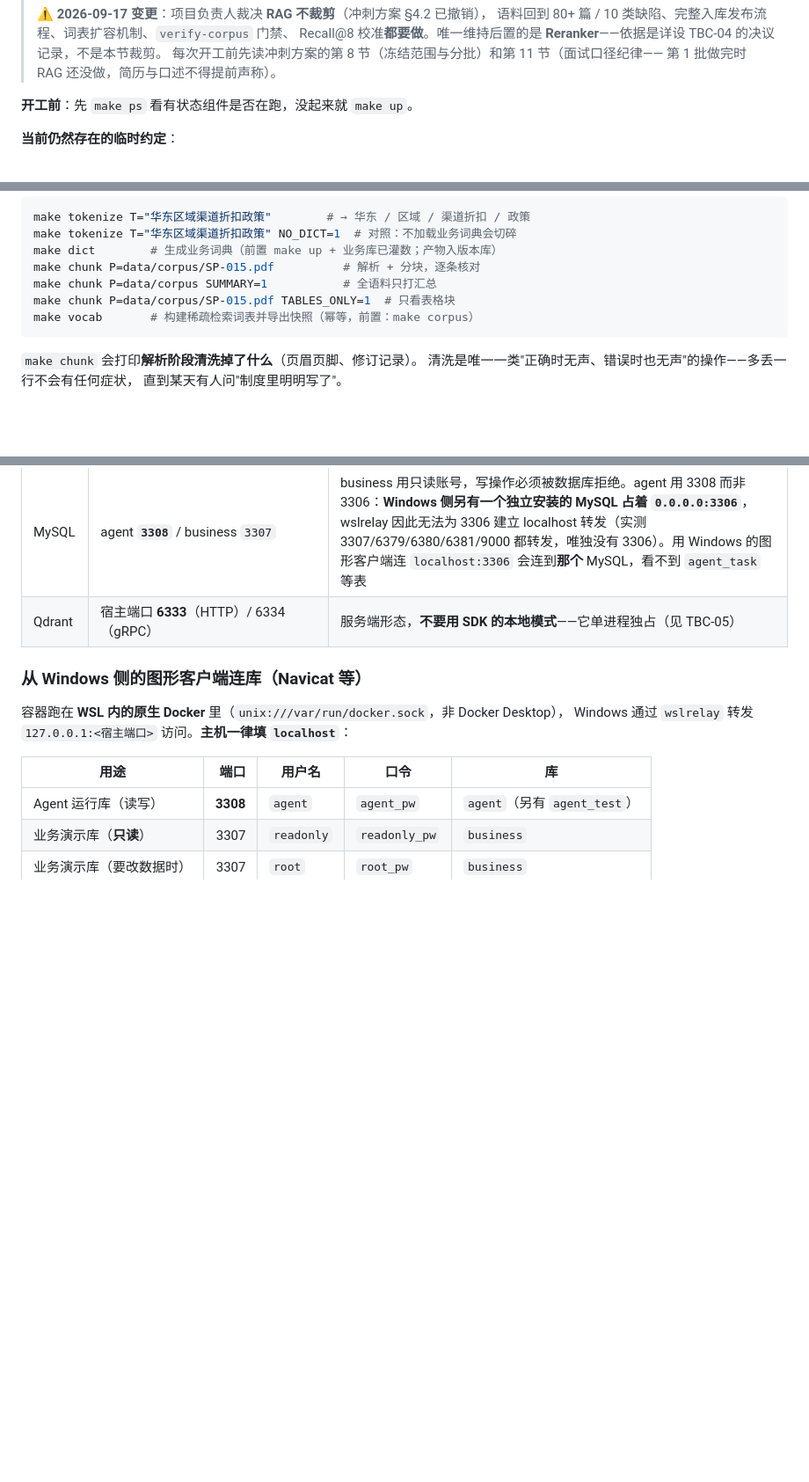
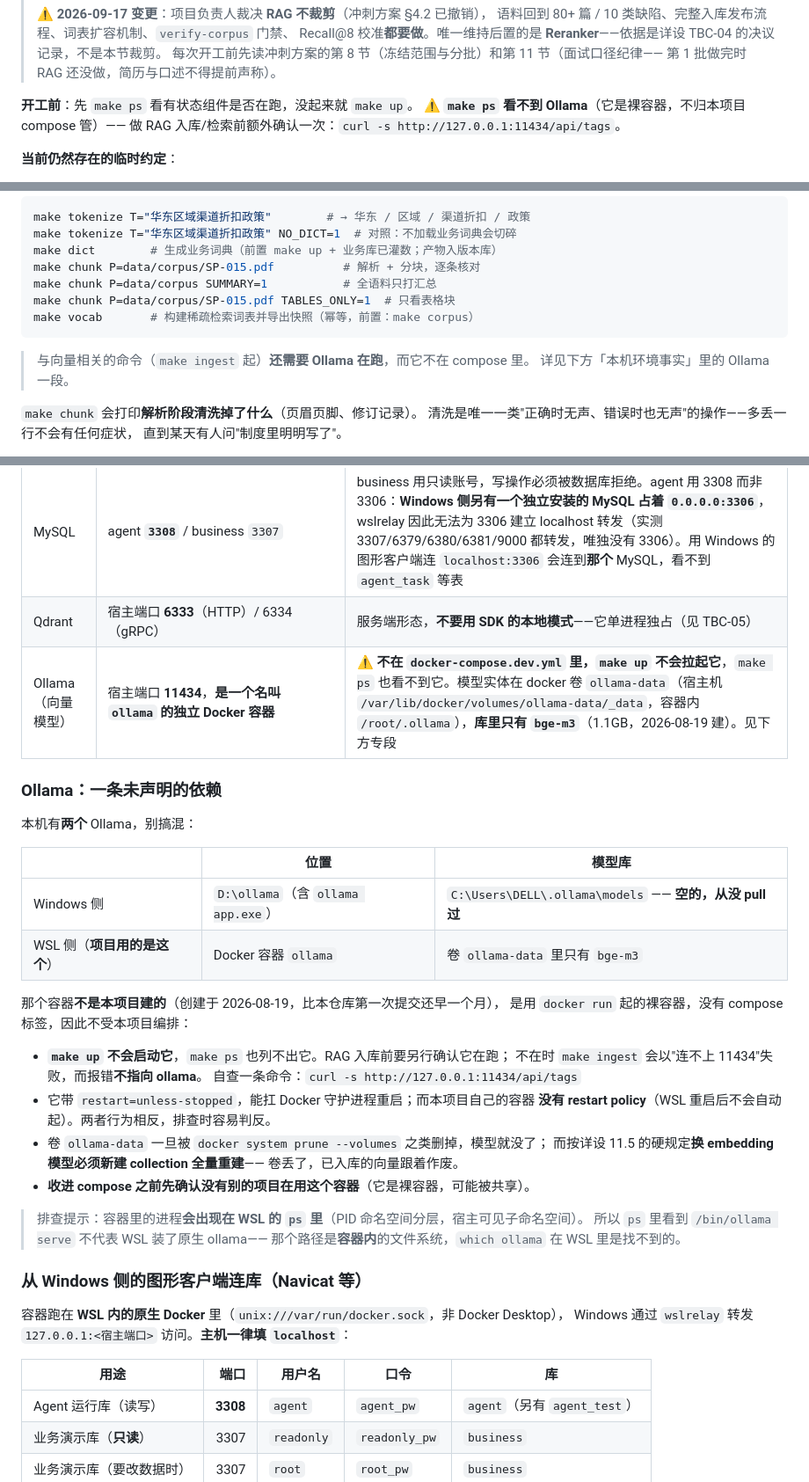
Before and after one commit to zhaofuchen99/enterprise-agent, a Markdown page: CLAUDE.md, 3 parts joined by grey strips. Shown at 88% size. GitHub-like rendering; blank space fills up the shorter version.

Commit message:
docs: 记录 Ollama 这条未声明依赖（本机环境事实）
向量模型跑在一个**裸 Docker 容器** `ollama` 里，不是 Windows 侧那个 Ollama
（`D:\ollama` 装了但模型库 `C:\Users\DELL\.ollama\models` 是空的），
也不在 `docker-compose.dev.yml` 里——`make up` 不会拉它、`make ps` 也看不到它。
容器创建于 2026-08-19，比本仓库首次提交还早，不是本项目建的。

不写下来的后果是具体的：RAG 入库失败时会报"连不上 11434"，
而报错不指向 ollama，排查方向会先跑到 Qdrant 或配置上去。

记三件事：
- 模型实体在 docker 卷 `ollama-data`（1.1GB，库里只有 bge-m3）；
- 该容器带 restart=unless-stopped，而本项目自己的容器没有 restart policy，
  两者行为相反；卷被 prune 掉即等于 embedding 模型丢失，
  按 11.5 必须新建 collection 全量重建；
- 收进 compose 之前先确认没有别的项目在用它（裸容器，可能被共享）。

顺带记一条排查提示：容器进程会出现在 WSL 的 `ps` 里（PID 命名空间分层，
宿主可见子命名空间），所以 `ps` 里看到 `/bin/ollama serve` 不代表 WSL 装了原生
ollama——`which ollama` 是找不到的。这次就是照 `ps` 误判成"装在 Windows 侧"。

````diff
--- a/CLAUDE.md
+++ b/CLAUDE.md
@@ -41,6 +41,8 @@ SQL 查询、知识检索、结果校验与冲突识别在同一个任务循环
 > 第 1 批做完时 RAG 还没做，简历与口述不得提前声称）。
 
 **开工前**：先 `make ps` 看有状态组件是否在跑，没起来就 `make up`。
+⚠️ **`make ps` 看不到 Ollama**（它是裸容器，不归本项目 compose 管）——
+做 RAG 入库/检索前额外确认一次：`curl -s http://127.0.0.1:11434/api/tags`。
 
 **当前仍然存在的临时约定**：
 
@@ -257,6 +259,9 @@ make chunk P=data/corpus/SP-015.pdf TABLES_ONLY=1  # 只看表格块
 make vocab       # 构建稀疏检索词表并导出快照（幂等，前置：make corpus）
 ```
 
+> 与向量相关的命令（`make ingest` 起）**还需要 Ollama 在跑**，而它不在 compose 里。
+> 详见下方「本机环境事实」里的 Ollama 一段。
+
 `make chunk` 会打印**解析阶段清洗掉了什么**（页眉页脚、修订记录）。
 清洗是唯一一类"正确时无声、错误时也无声"的操作——多丢一行不会有任何症状，
 直到某天有人问"制度里明明写了"。
@@ -313,6 +318,33 @@ make redis-cli
 | MinIO | 镜像用 `quay.io/minio/minio` | 本机 daemon 的 `docker.m.daocloud.io` 镜像源对 `minio/minio` 返回 403 |
 | MySQL | agent **`3308`** / business `3307` | business 用只读账号，写操作必须被数据库拒绝。agent 用 3308 而非 3306：**Windows 侧另有一个独立安装的 MySQL 占着 `0.0.0.0:3306`**，wslrelay 因此无法为 3306 建立 localhost 转发（实测 3307/6379/6380/6381/9000 都转发，唯独没有 3306）。用 Windows 的图形客户端连 `localhost:3306` 会连到**那个** MySQL，看不到 `agent_task` 等表 |
 | Qdrant | 宿主端口 **6333**（HTTP）/ 6334（gRPC） | 服务端形态，**不要用 SDK 的本地模式**——它单进程独占（见 TBC-05） |
+| Ollama（向量模型） | 宿主端口 **11434**，**是一个名叫 `ollama` 的独立 Docker 容器** | ⚠️ **不在 `docker-compose.dev.yml` 里，`make up` 不会拉起它**，`make ps` 也看不到它。模型实体在 docker 卷 `ollama-data`（宿主机 `/var/lib/docker/volumes/ollama-data/_data`，容器内 `/root/.ollama`），**库里只有 `bge-m3`**（1.1GB，2026-08-19 建）。见下方专段 |
+
+### Ollama：一条未声明的依赖
+
+本机有**两个** Ollama，别搞混：
+
+| | 位置 | 模型库 |
+|---|---|---|
+| Windows 侧 | `D:\ollama`（含 `ollama app.exe`） | `C:\Users\DELL\.ollama\models` —— **空的，从没 pull 过** |
+| WSL 侧（**项目用的是这个**） | Docker 容器 `ollama` | 卷 `ollama-data` 里只有 `bge-m3` |
+
+那个容器**不是本项目建的**（创建于 2026-08-19，比本仓库第一次提交还早一个月），
+是用 `docker run` 起的裸容器，没有 compose 标签，因此不受本项目编排：
+
+- **`make up` 不会启动它**，`make ps` 也列不出它。RAG 入库前要另行确认它在跑；
+  不在时 `make ingest` 会以"连不上 11434"失败，而报错**不指向 ollama**。
+  自查一条命令：`curl -s http://127.0.0.1:11434/api/tags`
+- 它带 `restart=unless-stopped`，能扛 Docker 守护进程重启；而本项目自己的容器
+  **没有 restart policy**（WSL 重启后不会自动起）。两者行为相反，排查时容易判反。
+- 卷 `ollama-data` 一旦被 `docker system prune --volumes` 之类删掉，模型就没了；
+  而按详设 11.5 的硬规定**换 embedding 模型必须新建 collection 全量重建**——
+  卷丢了，已入库的向量跟着作废。
+- **收进 compose 之前先确认没有别的项目在用这个容器**（它是裸容器，可能被共享）。
+
+> 排查提示：容器里的进程**会出现在 WSL 的 `ps` 里**（PID 命名空间分层，宿主可见子命名空间）。
+> 所以 `ps` 里看到 `/bin/ollama serve` 不代表 WSL 装了原生 ollama——
+> 那个路径是**容器内**的文件系统，`which ollama` 在 WSL 里是找不到的。
 
 ### 从 Windows 侧的图形客户端连库（Navicat 等）
 
````
